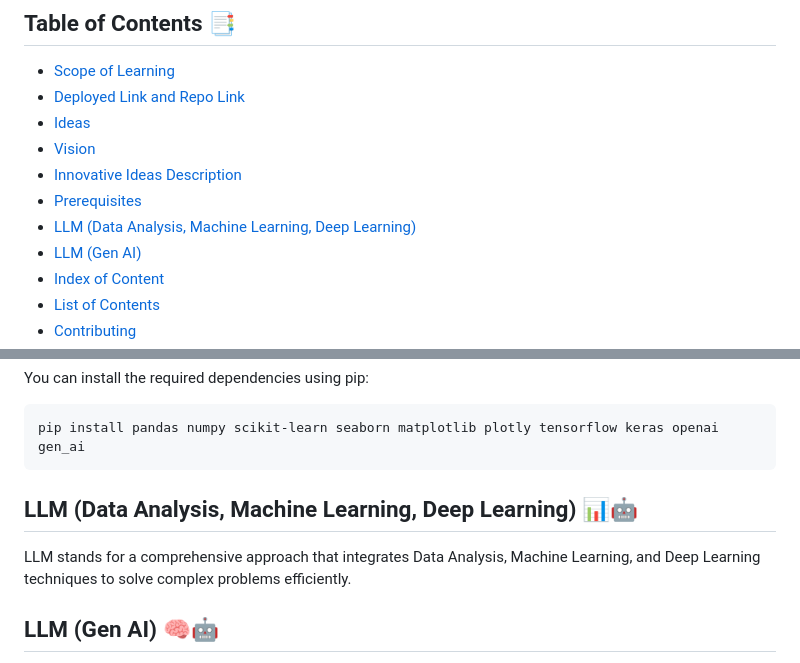
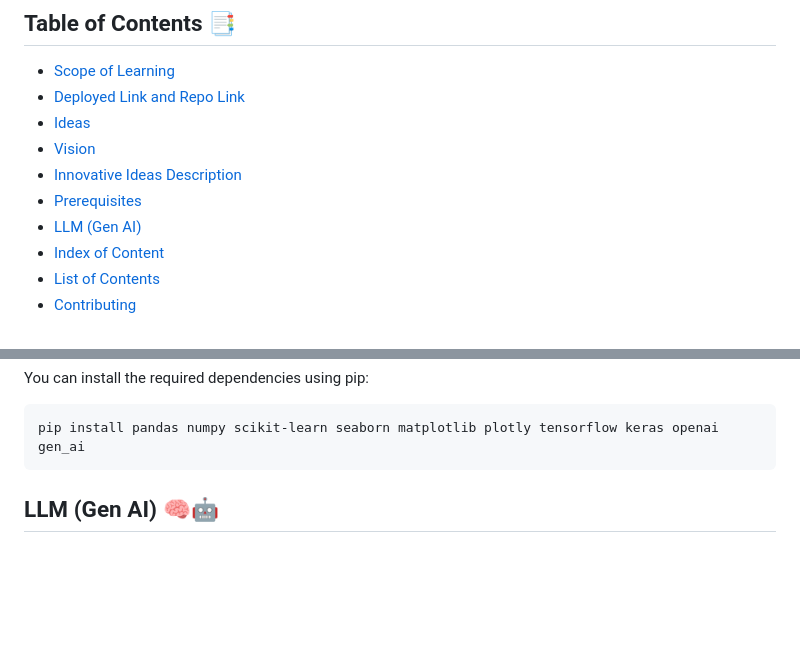
Before and after one commit to neerajcodes888/Data-Science, a Markdown page: README.md, 2 parts joined by grey strips. Drawn GitHub-style; blank space fills up the shorter version.

````diff
--- a/README.md
+++ b/README.md
@@ -10,7 +10,6 @@
 - [Vision](#vision)
 - [Innovative Ideas Description](#innovative-ideas-description)
 - [Prerequisites](#prerequisites)
-- [LLM (Data Analysis, Machine Learning, Deep Learning)](#llm-data-analysis-machine-learning-deep-learning)
 - [LLM (Gen AI)](#llm-gen-ai)
 - [Index of Content](#index-of-content)
 - [List of Contents](#list-of-contents)
@@ -85,9 +84,6 @@ pip install pandas numpy scikit-learn seaborn matplotlib plotly tensorflow keras
 ```
 
 
-## LLM (Data Analysis, Machine Learning, Deep Learning) 📊🤖
-
-LLM stands for a comprehensive approach that integrates Data Analysis, Machine Learning, and Deep Learning techniques to solve complex problems efficiently.
 
 ## LLM (Gen AI) 🧠🤖
 
````
